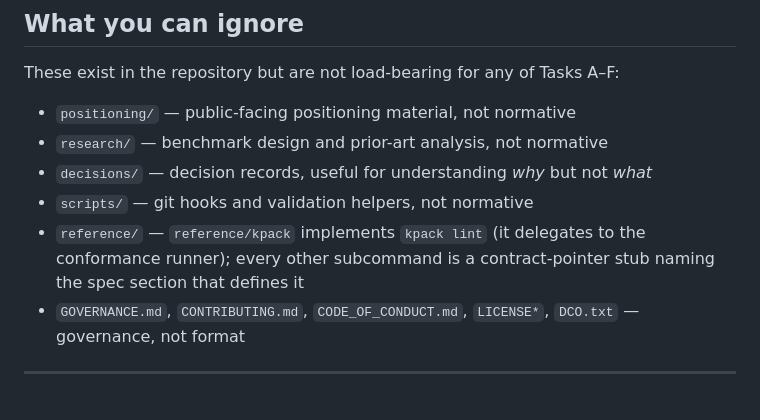
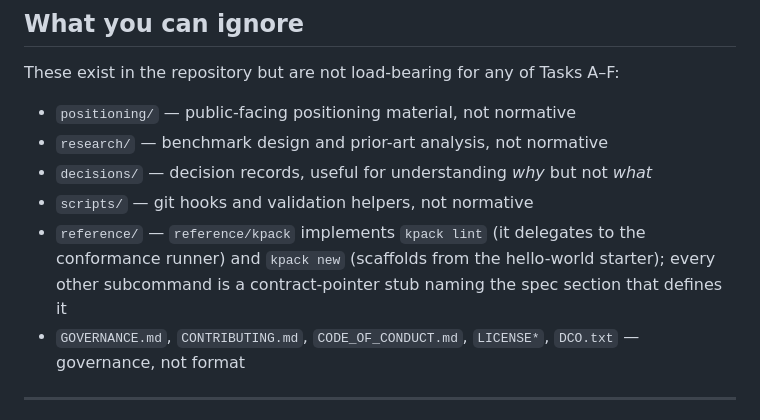
Before and after one commit to tymofiy/kp, a Markdown page: AGENTS.md, the part around the change. Drawn GitHub-style.

Commit message:
docs: AGENTS.md — reference/ summary names both implemented commands
The "what you can ignore" entry still said kpack lint was the only
implemented subcommand; kpack new has shipped. Aligns the entry with
the tooling-status paragraph later in the same file.

Co-Authored-By: Claude <noreply@anthropic.com>

```diff
--- a/AGENTS.md
+++ b/AGENTS.md
@@ -113,7 +113,7 @@ These exist in the repository but are not load-bearing for any of Tasks A–F:
 - `research/` — benchmark design and prior-art analysis, not normative
 - `decisions/` — decision records, useful for understanding *why* but not *what*
 - `scripts/` — git hooks and validation helpers, not normative
-- `reference/` — `reference/kpack` implements `kpack lint` (it delegates to the conformance runner); every other subcommand is a contract-pointer stub naming the spec section that defines it
+- `reference/` — `reference/kpack` implements `kpack lint` (it delegates to the conformance runner) and `kpack new` (scaffolds from the hello-world starter); every other subcommand is a contract-pointer stub naming the spec section that defines it
 - `GOVERNANCE.md`, `CONTRIBUTING.md`, `CODE_OF_CONDUCT.md`, `LICENSE*`, `DCO.txt` — governance, not format
 
 ---
```
